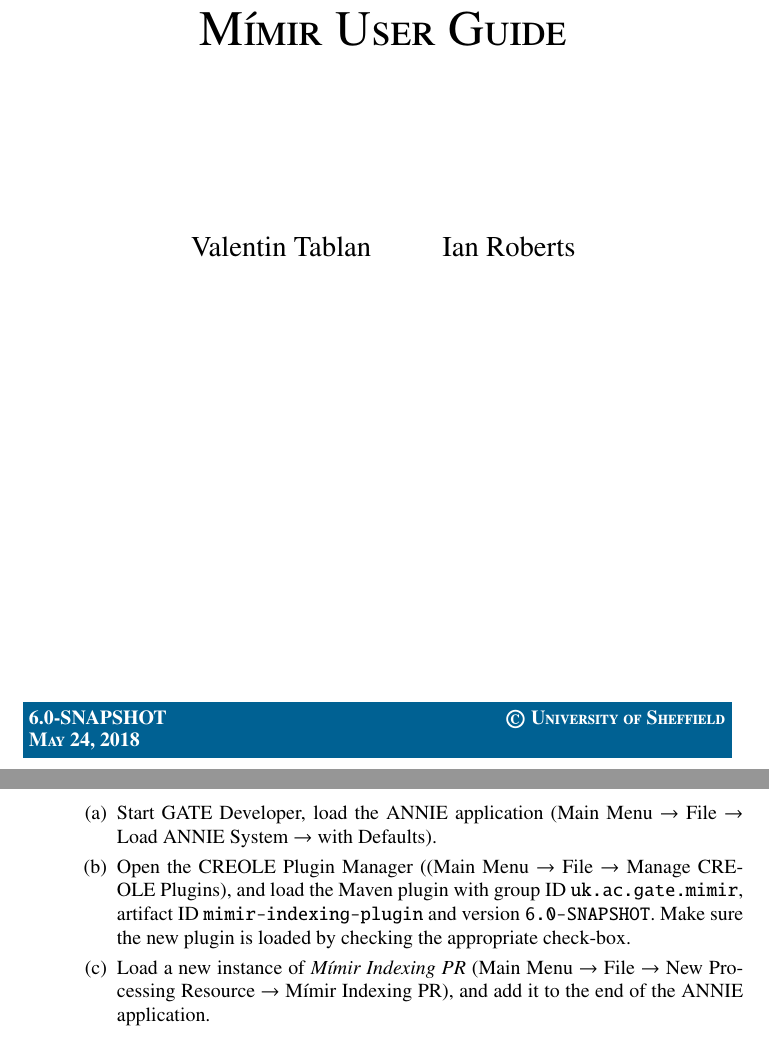
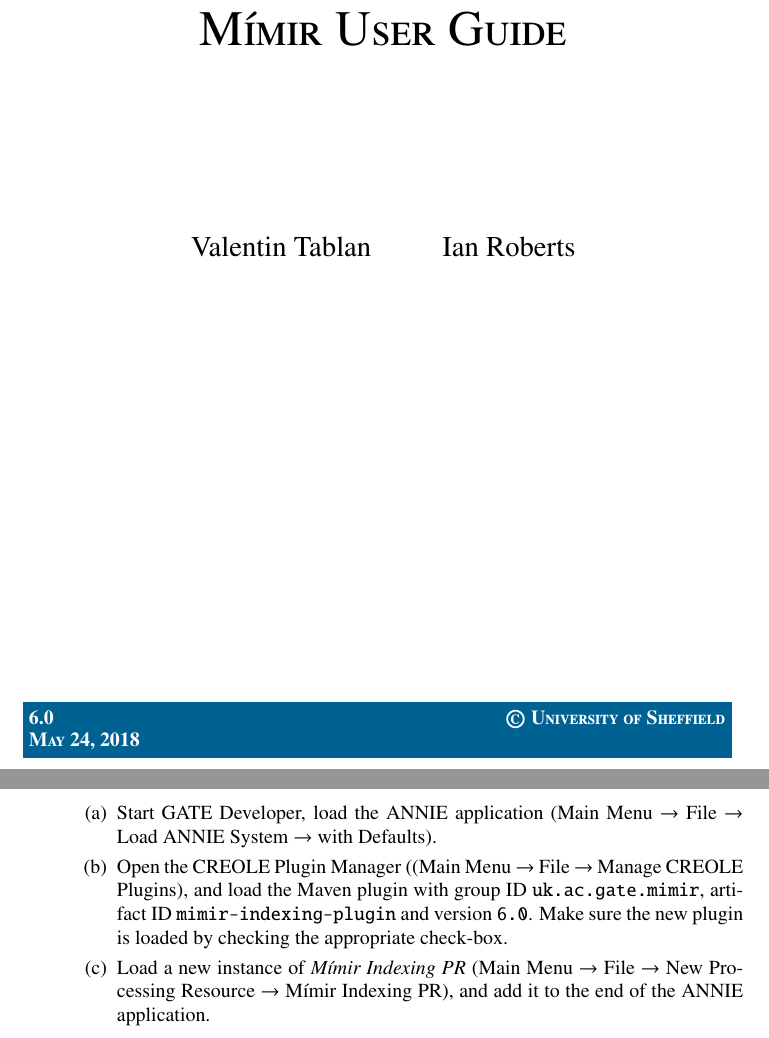
Before and after one commit to GateNLP/mimir, a LaTeX document (doc/mimir-guide.tex, which reads doc/mimir-version.tex): two parts of pages 1 and 12 of 72, joined at a grey line, cut so that both start at the same text. Compiled offline with pdfLaTeX.

Commit message:
Version numbers

```diff
--- a/doc/mimir-version.tex
+++ b/doc/mimir-version.tex
@@ -1 +1 @@
-\newcommand{\mimirversion}{6.0-SNAPSHOT}
+\newcommand{\mimirversion}{6.0}
```
Also changed, not shown: doc/mimir-guide.pdf, 13 other files.
